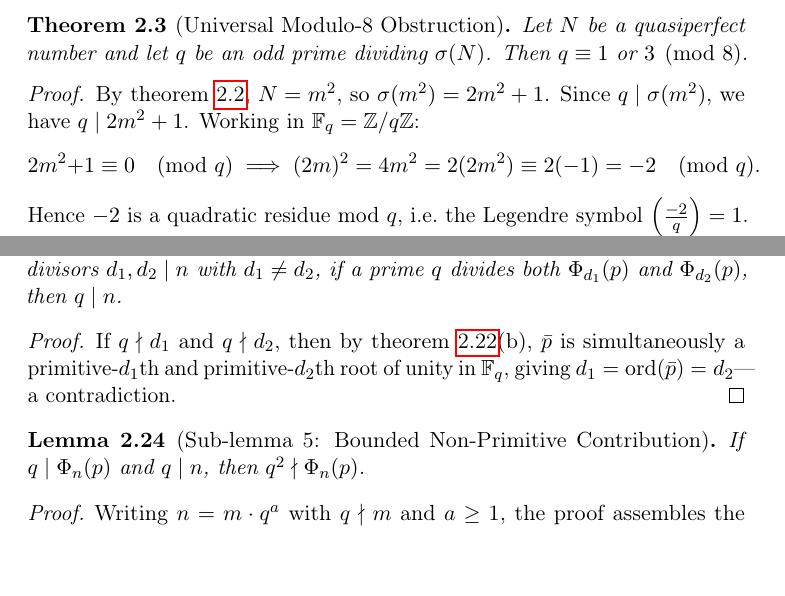
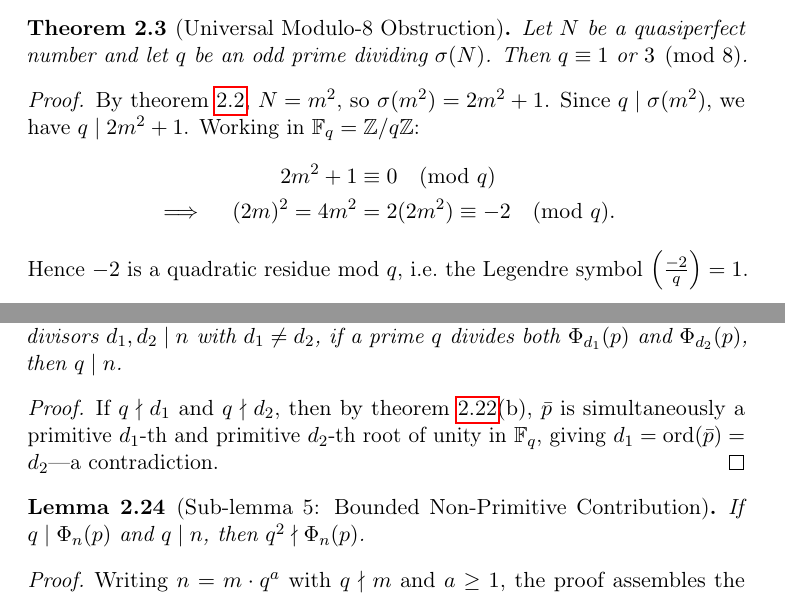
Before and after one commit to fderuiter/quasipolynomials, a LaTeX paper (ualbf-project/paper/main.tex, which reads ualbf-project/paper/sections/02_math_and_formalization.tex): two parts of pages 6 and 14 of 28, joined at a grey line, cut so that both start at the same text. Compiled offline with pdfLaTeX.

```diff
--- a/ualbf-project/paper/sections/02_math_and_formalization.tex
+++ b/ualbf-project/paper/sections/02_math_and_formalization.tex
@@ -168,11 +168,10 @@
 By \cref{thm:qpn-odd-sq}, $N = m^{2}$, so $\sigma(m^{2}) = 2m^{2}+1$.
 Since $q \mid \sigma(m^2)$, we have $q \mid 2m^2+1$.
 Working in $\mathbb{F}_q = \mathbb{Z}/q\mathbb{Z}$:
-\[
-  2m^2 + 1 \equiv 0 \pmod{q}
-  \;\Longrightarrow\;
-  (2m)^2 = 4m^2 = 2(2m^2) \equiv 2(-1) = -2 \pmod{q}.
-\]
+\begin{align*}
+  2m^2 + 1 &\equiv 0 \pmod{q} \\
+  \implies \quad (2m)^2 = 4m^2 &= 2(2m^2) \equiv -2 \pmod{q}.
+\end{align*}
 Hence $-2$ is a quadratic residue mod $q$, i.e.\ the Legendre symbol
 $\left(\tfrac{-2}{q}\right)=1$.
 
@@ -702,7 +701,7 @@
 \end{lemma}
 \begin{proof}
 If $q \nmid d_1$ and $q \nmid d_2$, then by \cref{lem:zsig-3}(b), $\bar p$ is simultaneously
-a primitive-$d_1$th and primitive-$d_2$th root of unity in $\mathbb{F}_q$,
+a primitive $d_1$-th and primitive $d_2$-th root of unity in $\mathbb{F}_q$,
 giving $d_1 = \mathrm{ord}(\bar p) = d_2$---a contradiction.
 \end{proof}
 
```
